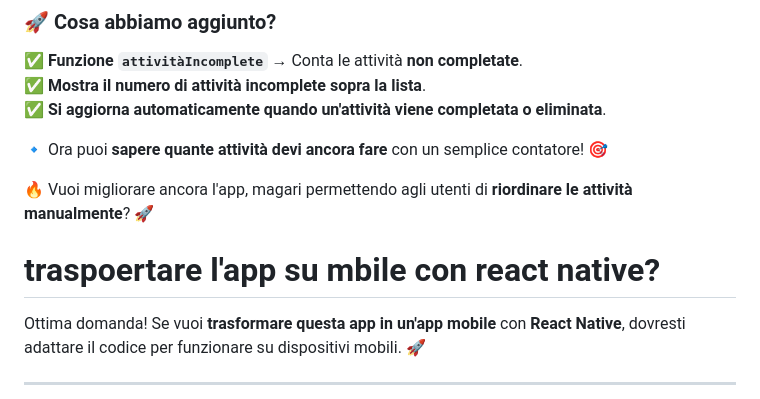
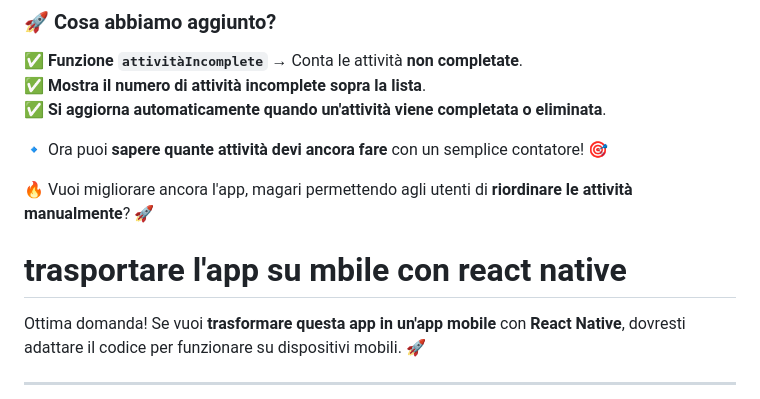
Before and after one commit to willymariino/prova, a Markdown page: react/08_to_do_list_personalizzata.md, the part around the change. GitHub-like rendering.

Commit message:
mobile react native

```diff
--- a/react/08_to_do_list_personalizzata.md
+++ b/react/08_to_do_list_personalizzata.md
@@ -929,7 +929,10 @@ export default ListaAttività;
 
 🔥 Vuoi migliorare ancora l'app, magari permettendo agli utenti di **riordinare le attività manualmente**? 🚀
 
-# traspoertare l'app su mbile con react native?
+
+# trasportare l'app su mbile con react native
+
+
 Ottima domanda! Se vuoi **trasformare questa app in un'app mobile** con **React Native**, dovresti adattare il codice per funzionare su dispositivi mobili. 🚀
 
 ---
```
